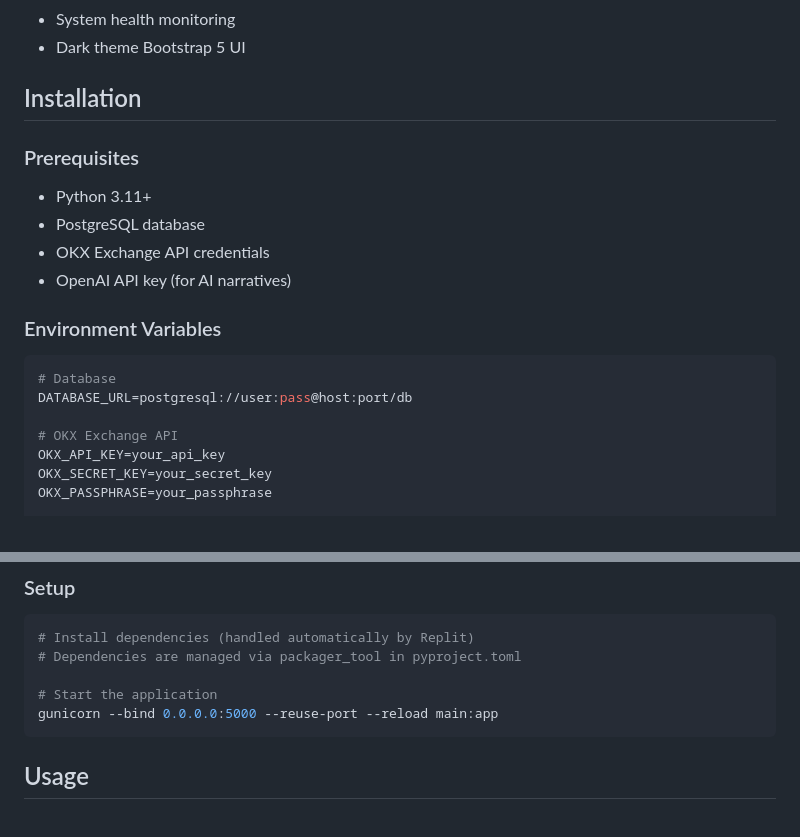
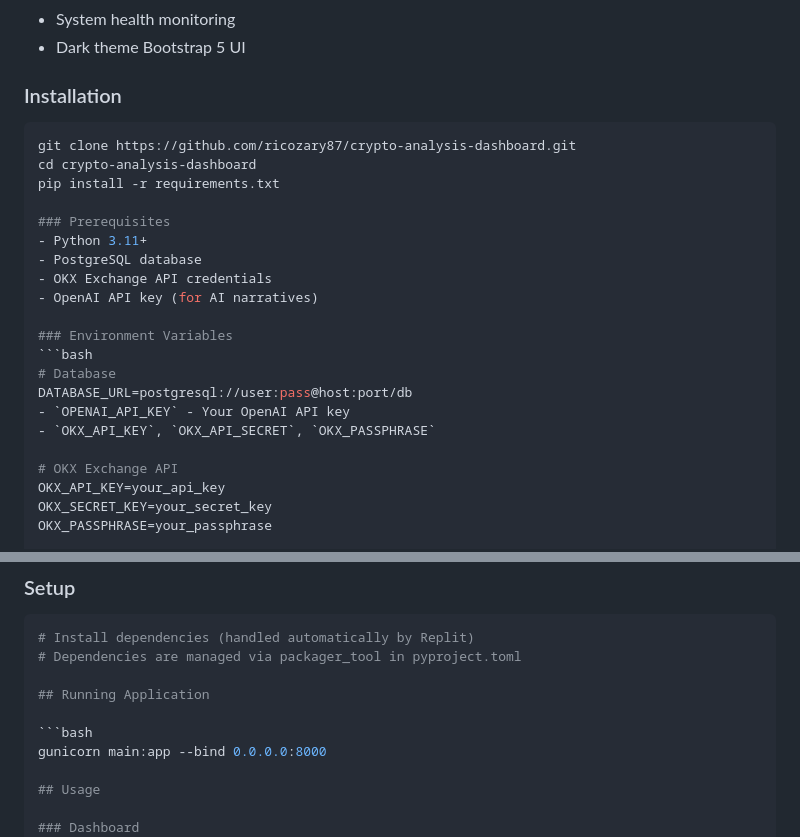
Before and after one commit to ricozary87/crypto-analysis-dashboard, a Markdown page: README.md, 2 parts joined by grey strips. GitHub-like rendering.

````diff
--- a/README.md
+++ b/README.md
@@ -30,7 +30,12 @@ Advanced cryptocurrency trading signal detection system leveraging Smart Money C
 - System health monitoring
 - Dark theme Bootstrap 5 UI
 
-## Installation
+### Installation
+
+```bash
+git clone https://github.com/ricozary87/crypto-analysis-dashboard.git
+cd crypto-analysis-dashboard
+pip install -r requirements.txt
 
 ### Prerequisites
 - Python 3.11+
@@ -42,6 +47,8 @@ Advanced cryptocurrency trading signal detection system leveraging Smart Money C
 ```bash
 # Database
 DATABASE_URL=postgresql://user:pass@host:port/db
+- `OPENAI_API_KEY` - Your OpenAI API key
+- `OKX_API_KEY`, `OKX_API_SECRET`, `OKX_PASSPHRASE`
 
 # OKX Exchange API
 OKX_API_KEY=your_api_key
@@ -64,9 +71,10 @@ MAIL_PASSWORD=your_password
 # Install dependencies (handled automatically by Replit)
 # Dependencies are managed via packager_tool in pyproject.toml
 
-# Start the application
-gunicorn --bind 0.0.0.0:5000 --reuse-port --reload main:app
-```
+## Running Application
+
+```bash
+gunicorn main:app --bind 0.0.0.0:8000
 
 ## Usage
 
````
